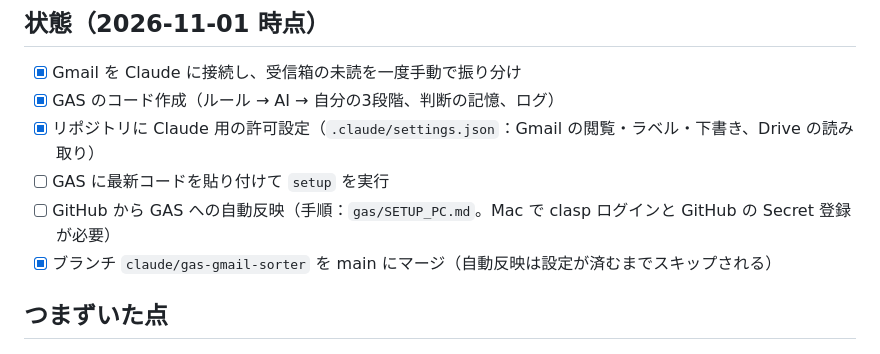
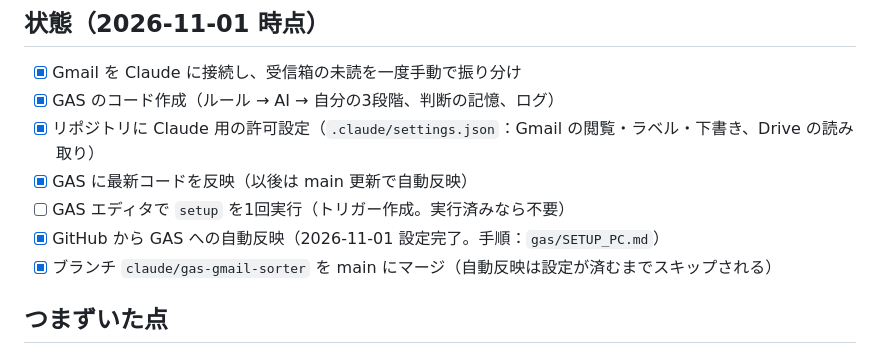
Before and after one commit to CoVaTaLiAn/Life_code, a Markdown page: docs/gmail-automation.md, the part around the change. Drawn GitHub-style.

Commit message:
記録：GAS自動反映の設定完了を反映 (#10)
Claude-Session: https://claude.ai/code/session_01W1evZysNiC3cB4Y6CTeTNv

Co-authored-by: Claude <noreply@anthropic.com>

```diff
--- a/docs/gmail-automation.md
+++ b/docs/gmail-automation.md
@@ -45,8 +45,9 @@
 - [x] Gmail を Claude に接続し、受信箱の未読を一度手動で振り分け
 - [x] GAS のコード作成（ルール → AI → 自分の3段階、判断の記憶、ログ）
 - [x] リポジトリに Claude 用の許可設定（`.claude/settings.json`：Gmail の閲覧・ラベル・下書き、Drive の読み取り）
-- [ ] GAS に最新コードを貼り付けて `setup` を実行
-- [ ] GitHub から GAS への自動反映（手順：`gas/SETUP_PC.md`。Mac で clasp ログインと GitHub の Secret 登録が必要）
+- [x] GAS に最新コードを反映（以後は main 更新で自動反映）
+- [ ] GAS エディタで `setup` を1回実行（トリガー作成。実行済みなら不要）
+- [x] GitHub から GAS への自動反映（2026-11-01 設定完了。手順：`gas/SETUP_PC.md`）
 - [x] ブランチ `claude/gas-gmail-sorter` を main にマージ（自動反映は設定が済むまでスキップされる）
 
 ## つまずいた点
```
